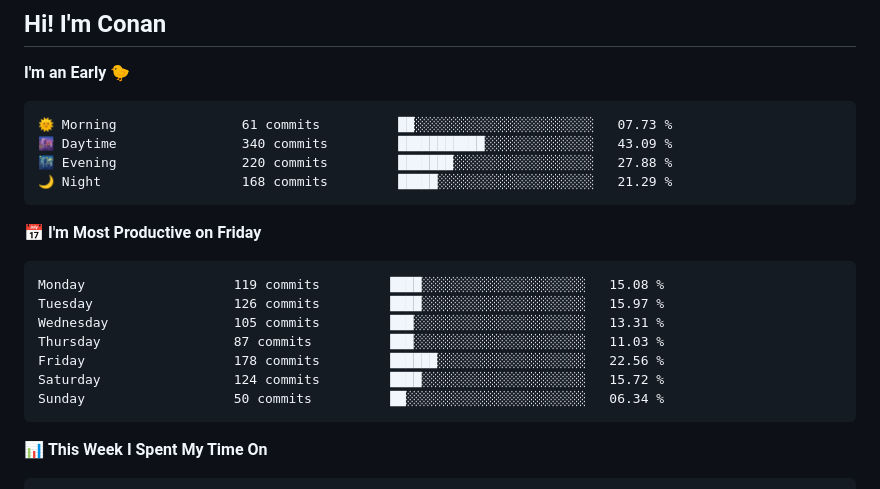
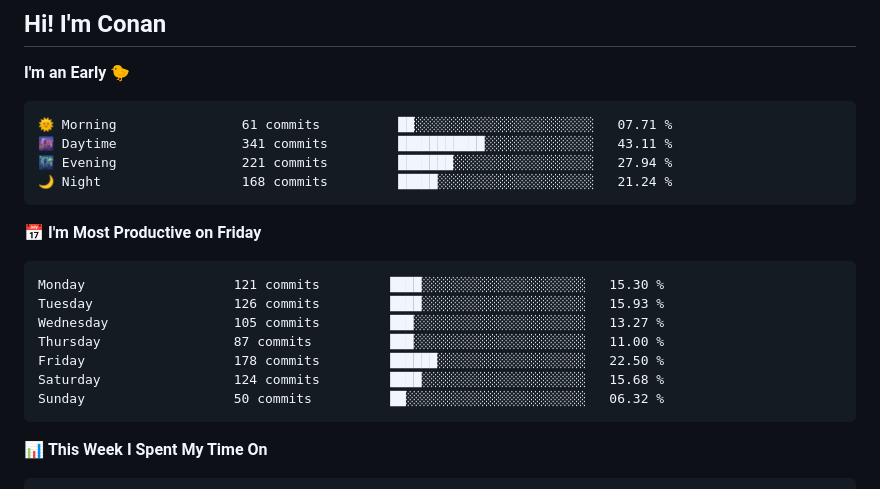
Before and after one commit to gkkconan/gkkconan, a Markdown page: README.md, the part around the change. Drawn GitHub-style.

Commit message:
Updated with Dev Metrics

````diff
--- a/README.md
+++ b/README.md
@@ -4,21 +4,21 @@
 **I'm an Early 🐤**
 
 ```text
-🌞 Morning                61 commits          ██░░░░░░░░░░░░░░░░░░░░░░░   07.73 %
-🌆 Daytime                340 commits         ███████████░░░░░░░░░░░░░░   43.09 %
-🌃 Evening                220 commits         ███████░░░░░░░░░░░░░░░░░░   27.88 %
-🌙 Night                  168 commits         █████░░░░░░░░░░░░░░░░░░░░   21.29 %
+🌞 Morning                61 commits          ██░░░░░░░░░░░░░░░░░░░░░░░   07.71 %
+🌆 Daytime                341 commits         ███████████░░░░░░░░░░░░░░   43.11 %
+🌃 Evening                221 commits         ███████░░░░░░░░░░░░░░░░░░   27.94 %
+🌙 Night                  168 commits         █████░░░░░░░░░░░░░░░░░░░░   21.24 %
 ```
 📅 **I'm Most Productive on Friday**
 
 ```text
-Monday                   119 commits         ████░░░░░░░░░░░░░░░░░░░░░   15.08 %
-Tuesday                  126 commits         ████░░░░░░░░░░░░░░░░░░░░░   15.97 %
-Wednesday                105 commits         ███░░░░░░░░░░░░░░░░░░░░░░   13.31 %
-Thursday                 87 commits          ███░░░░░░░░░░░░░░░░░░░░░░   11.03 %
-Friday                   178 commits         ██████░░░░░░░░░░░░░░░░░░░   22.56 %
-Saturday                 124 commits         ████░░░░░░░░░░░░░░░░░░░░░   15.72 %
-Sunday                   50 commits          ██░░░░░░░░░░░░░░░░░░░░░░░   06.34 %
+Monday                   121 commits         ████░░░░░░░░░░░░░░░░░░░░░   15.30 %
+Tuesday                  126 commits         ████░░░░░░░░░░░░░░░░░░░░░   15.93 %
+Wednesday                105 commits         ███░░░░░░░░░░░░░░░░░░░░░░   13.27 %
+Thursday                 87 commits          ███░░░░░░░░░░░░░░░░░░░░░░   11.00 %
+Friday                   178 commits         ██████░░░░░░░░░░░░░░░░░░░   22.50 %
+Saturday                 124 commits         ████░░░░░░░░░░░░░░░░░░░░░   15.68 %
+Sunday                   50 commits          ██░░░░░░░░░░░░░░░░░░░░░░░   06.32 %
 ```
 
 
````
